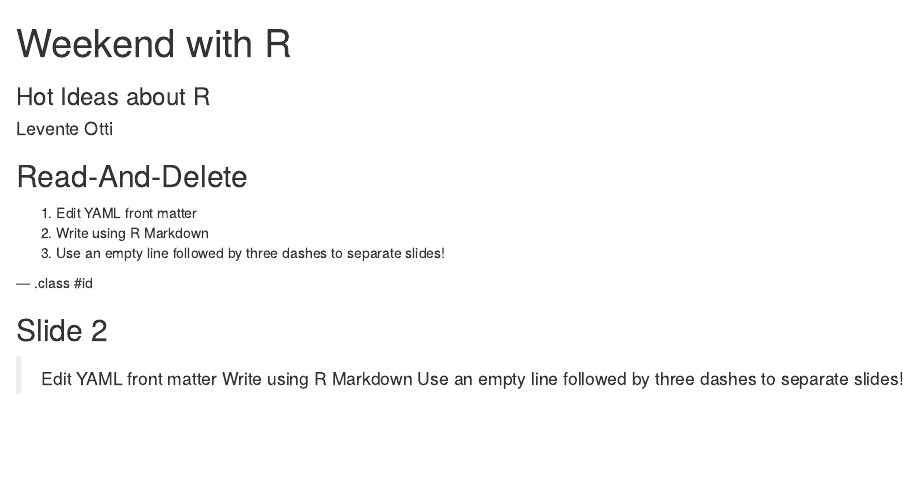
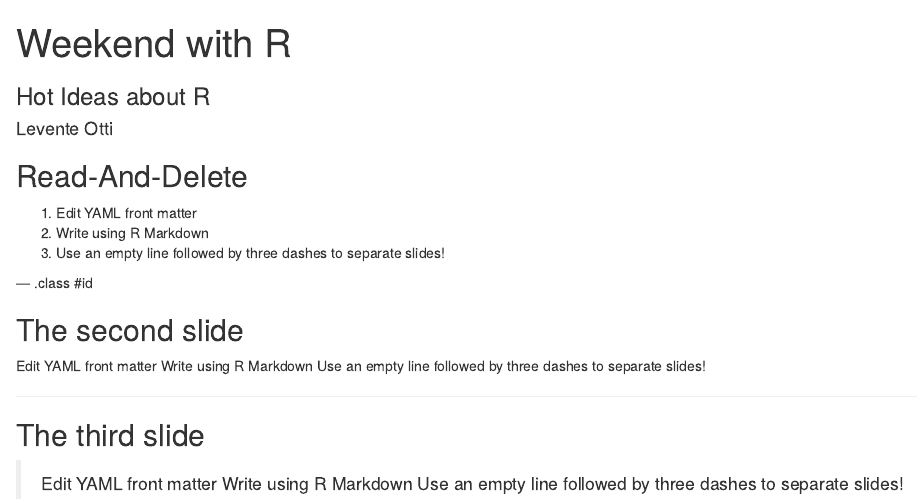
Before and after one commit to iamotti/rwed, an R Markdown document (index.Rmd): the page in a window 1100 px wide, from its top. Rendered offline with R 4.5, knitr and Pandoc, with nearby package versions.

Commit message:
publishing deck

```diff
--- a/index.Rmd
+++ b/index.Rmd
@@ -18,7 +18,15 @@ mode        : selfcontained # {standalone, draft}
 
 --- .class #id
 
-## Slide 2
+## The second slide
+
+Edit YAML front matter
+Write using R Markdown
+Use an empty line followed by three dashes to separate slides!
+
+---
+
+## The third slide
 
 > Edit YAML front matter
 > Write using R Markdown
```
